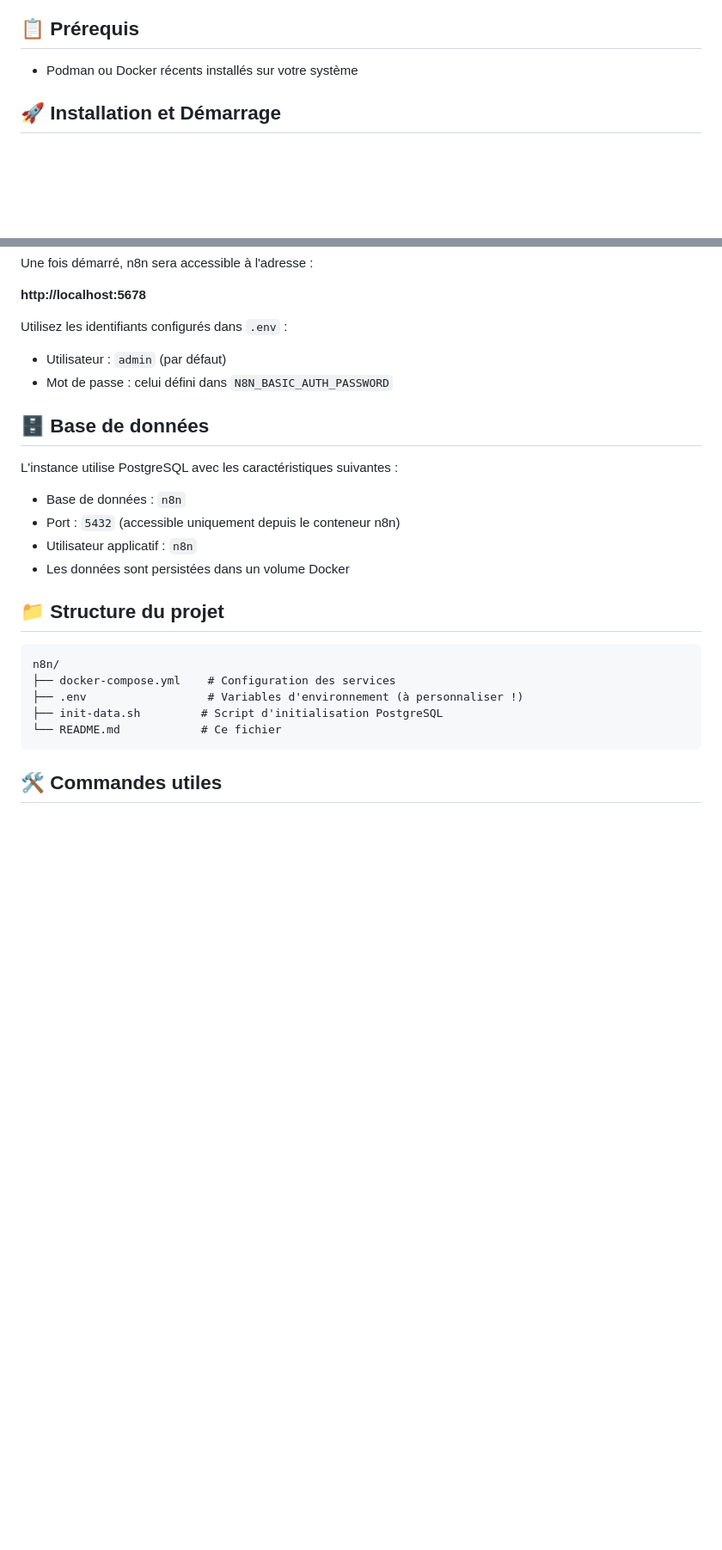
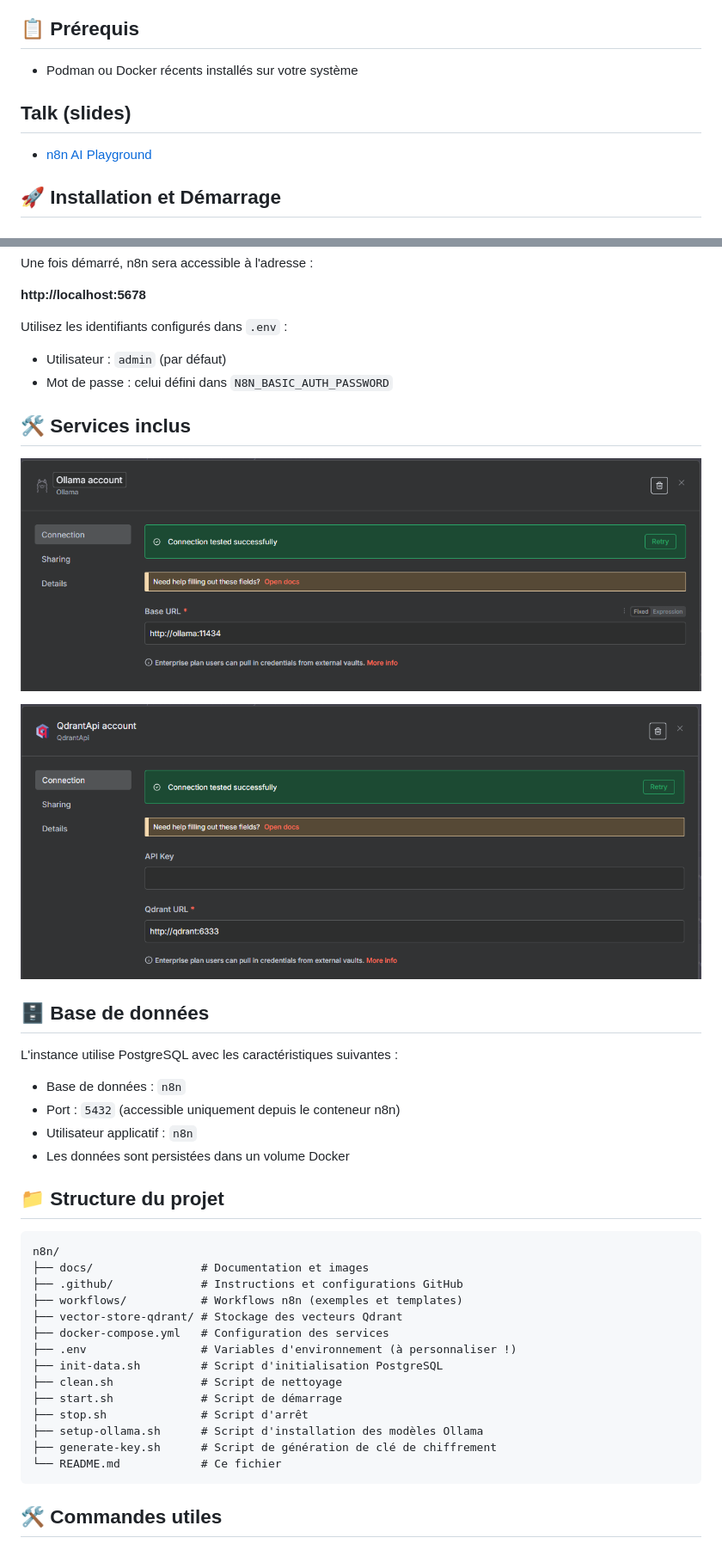
Before and after one commit to antoBrugnot/n8n, a Markdown page: README.md, 2 parts joined by grey strips. Shown: that part at 86% size. Rendered like a GitHub page; pictures changed too: docs/img/credentials_ollama.png (added), docs/img/credentials_qdrant.png (added); blank space fills up the shorter version.

Commit message:
docs(redame): maj readme

````diff
--- a/README.md
+++ b/README.md
@@ -5,6 +5,10 @@ Ce projet vous permet de déployer une instance locale de n8n avec PostgreSQL co
 ## 📋 Prérequis
 
 - Podman ou Docker récents installés sur votre système
+
+## Talk (slides)
+
+- [n8n AI Playground](https://antobrugnot.github.io/n8n/)
 
 ## 🚀 Installation et Démarrage
 
@@ -56,6 +60,12 @@ Utilisez les identifiants configurés dans `.env` :
 - Utilisateur : `admin` (par défaut)
 - Mot de passe : celui défini dans `N8N_BASIC_AUTH_PASSWORD`
 
+## 🛠️ Services inclus
+
+![Credentials Ollama](./docs/img/credentials_ollama.png)
+
+![Credentials QDrant](./docs/img/credentials_qdrant.png)
+
 ## 🗄️ Base de données
 
 L'instance utilise PostgreSQL avec les caractéristiques suivantes :
@@ -68,9 +78,18 @@ L'instance utilise PostgreSQL avec les caractéristiques suivantes :
 
 ```
 n8n/
-├── docker-compose.yml    # Configuration des services
-├── .env                  # Variables d'environnement (à personnaliser !)
+├── docs/                # Documentation et images
+├── .github/             # Instructions et configurations GitHub
+├── workflows/           # Workflows n8n (exemples et templates)
+├── vector-store-qdrant/ # Stockage des vecteurs Qdrant
+├── docker-compose.yml   # Configuration des services
+├── .env                 # Variables d'environnement (à personnaliser !)
 ├── init-data.sh         # Script d'initialisation PostgreSQL
+├── clean.sh             # Script de nettoyage
+├── start.sh             # Script de démarrage
+├── stop.sh              # Script d'arrêt
+├── setup-ollama.sh      # Script d'installation des modèles Ollama
+├── generate-key.sh      # Script de génération de clé de chiffrement
 └── README.md            # Ce fichier
 ```
 
````
